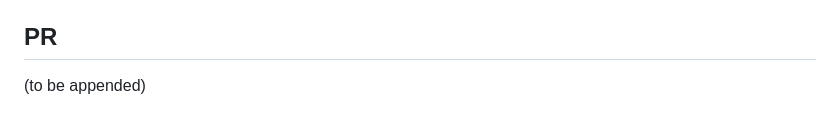
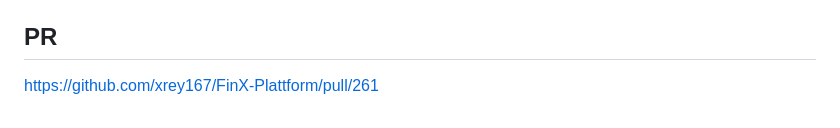
Before and after one commit to xrey167/FinX-Plattform, a Markdown page: .batch/ledger/batch-lint-debt-007.md, the part around the change. Rendered like a GitHub page.

Commit message:
docs(batch): record PR #261 in batch-lint-debt-007 ledger
Co-Authored-By: Claude Opus 4.8 <noreply@anthropic.com>

```diff
--- a/.batch/ledger/batch-lint-debt-007.md
+++ b/.batch/ledger/batch-lint-debt-007.md
@@ -89,4 +89,4 @@ No AGPL code copied. No `finx-*`, no FinX-XR, no `tdw-provider-openbb`.
 
 ## PR
 
-(to be appended)
+https://github.com/xrey167/FinX-Plattform/pull/261
```
